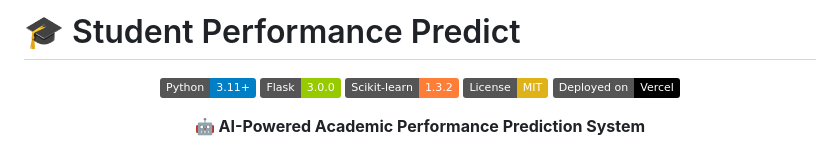
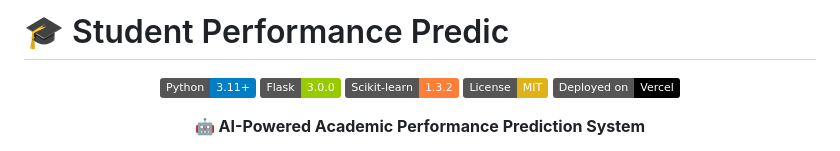
Before and after one commit to T2-Astra/StudentPerformance, a Markdown page: README.md, the part around the change. Rendered like a GitHub page; badges without logos.

```diff
--- a/README.md
+++ b/README.md
@@ -1,4 +1,4 @@
-# 🎓 Student Performance Predict
+# 🎓 Student Performance Predic
 
 <div align="center">
 
```
